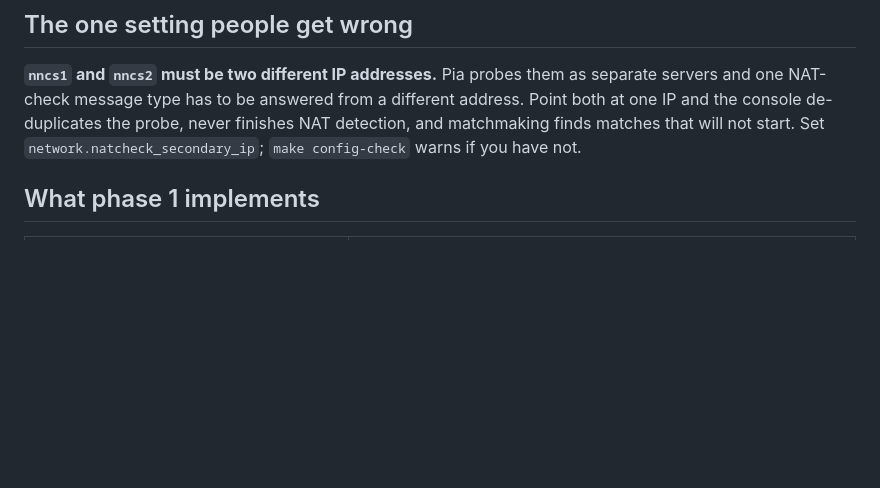
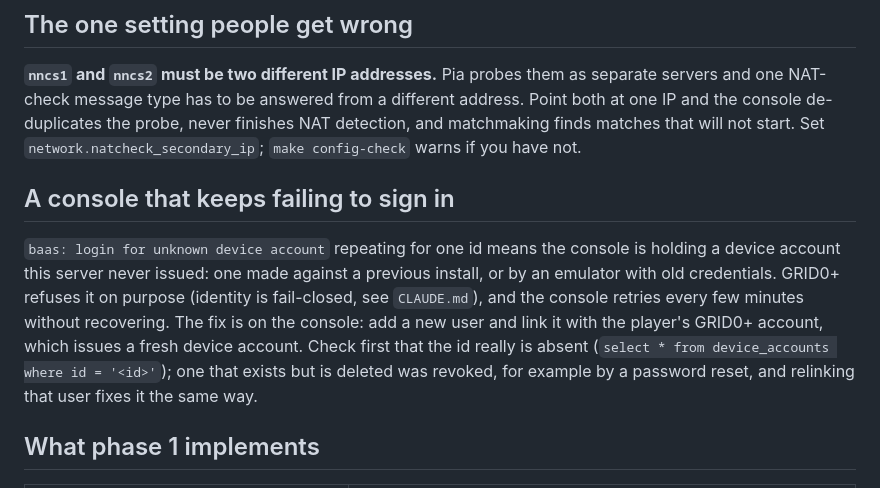
Before and after one commit to GRID0-net/grid0plus, a Markdown page: README.md, the part around the change. Drawn GitHub-style; blank space fills up the shorter version.

Commit message:
docs: Explain a console that keeps failing to sign in with an unknown device account

```diff
--- a/README.md
+++ b/README.md
@@ -265,6 +265,19 @@ separate servers and one NAT-check message type has to be answered from a
 different address. Point both at one IP and the console de-duplicates the probe,
 never finishes NAT detection, and matchmaking finds matches that will not start.
 Set `network.natcheck_secondary_ip`; `make config-check` warns if you have not.
+
+## A console that keeps failing to sign in
+
+`baas: login for unknown device account` repeating for one id means the
+console is holding a device account this server never issued: one made
+against a previous install, or by an emulator with old credentials. GRID0+
+refuses it on purpose (identity is fail-closed, see `CLAUDE.md`), and the
+console retries every few minutes without recovering. The fix is on the
+console: add a new user and link it with the player's GRID0+ account, which
+issues a fresh device account. Check first that the id really is absent
+(`select * from device_accounts where id = '<id>'`); one that exists but is
+deleted was revoked, for example by a password reset, and relinking that
+user fixes it the same way.
 
 ## What phase 1 implements
 
```
